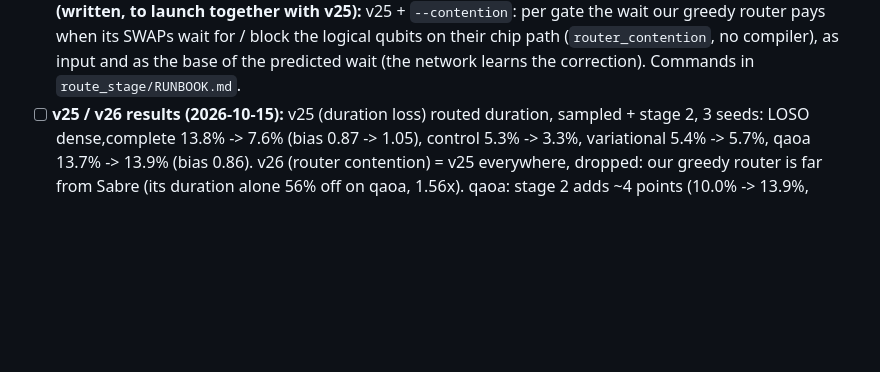
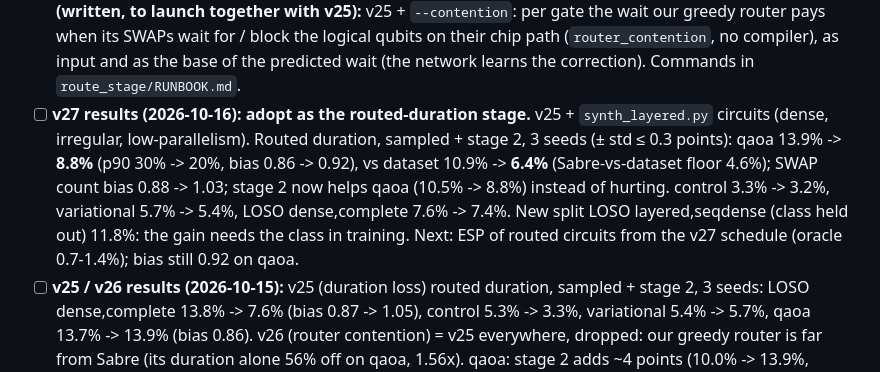
Before and after one commit to 1nnocenzo/pred-distr-tool, a Markdown page: evaluations/TODO.md, the part around the change. Rendered like a GitHub page; blank space fills up the shorter version.

Commit message:
TODO: v27 results (qaoa routed duration 13.9% -> 8.8%, vs dataset 6.4%), adopt as routed-duration stage
Claude-Session: https://claude.ai/code/session_01NvBzHmTGMLxoFpLVaErQJE

```diff
--- a/evaluations/TODO.md
+++ b/evaluations/TODO.md
@@ -199,6 +199,12 @@ Co-Design" (deadline 20 Dec 2026; check the collection's eligibility rules).
       **v26 (written, to launch together with v25):** v25 + `--contention`: per gate the wait our greedy router pays
       when its SWAPs wait for / block the logical qubits on their chip path (`router_contention`, no compiler), as input
       and as the base of the predicted wait (the network learns the correction). Commands in `route_stage/RUNBOOK.md`.
+- [ ] **v27 results (2026-10-16): adopt as the routed-duration stage.** v25 + `synth_layered.py` circuits (dense, irregular,
+      low-parallelism). Routed duration, sampled + stage 2, 3 seeds (± std ≤ 0.3 points): qaoa 13.9% -> **8.8%** (p90 30% ->
+      20%, bias 0.86 -> 0.92), vs dataset 10.9% -> **6.4%** (Sabre-vs-dataset floor 4.6%); SWAP count bias 0.88 -> 1.03;
+      stage 2 now helps qaoa (10.5% -> 8.8%) instead of hurting. control 3.3% -> 3.2%, variational 5.7% -> 5.4%, LOSO
+      dense,complete 7.6% -> 7.4%. New split LOSO layered,seqdense (class held out) 11.8%: the gain needs the class in
+      training. Next: ESP of routed circuits from the v27 schedule (oracle 0.7-1.4%); bias still 0.92 on qaoa.
 - [ ] **v25 / v26 results (2026-10-15):** v25 (duration loss) routed duration, sampled + stage 2, 3 seeds: LOSO dense,complete
       13.8% -> 7.6% (bias 0.87 -> 1.05), control 5.3% -> 3.3%, variational 5.4% -> 5.7%, qaoa 13.7% -> 13.9% (bias 0.86).
       v26 (router contention) = v25 everywhere, dropped: our greedy router is far from Sabre (its duration alone 56% off
```
